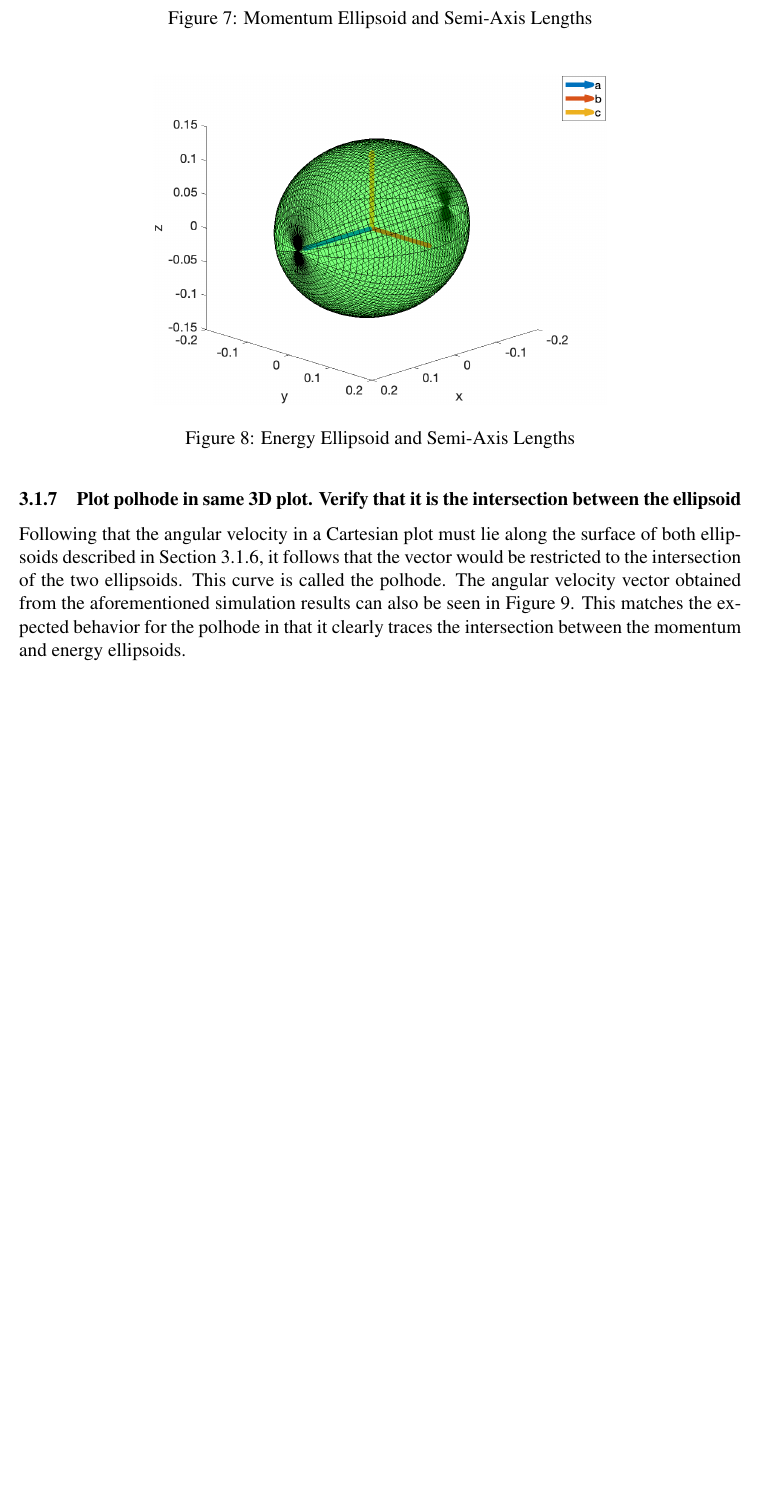
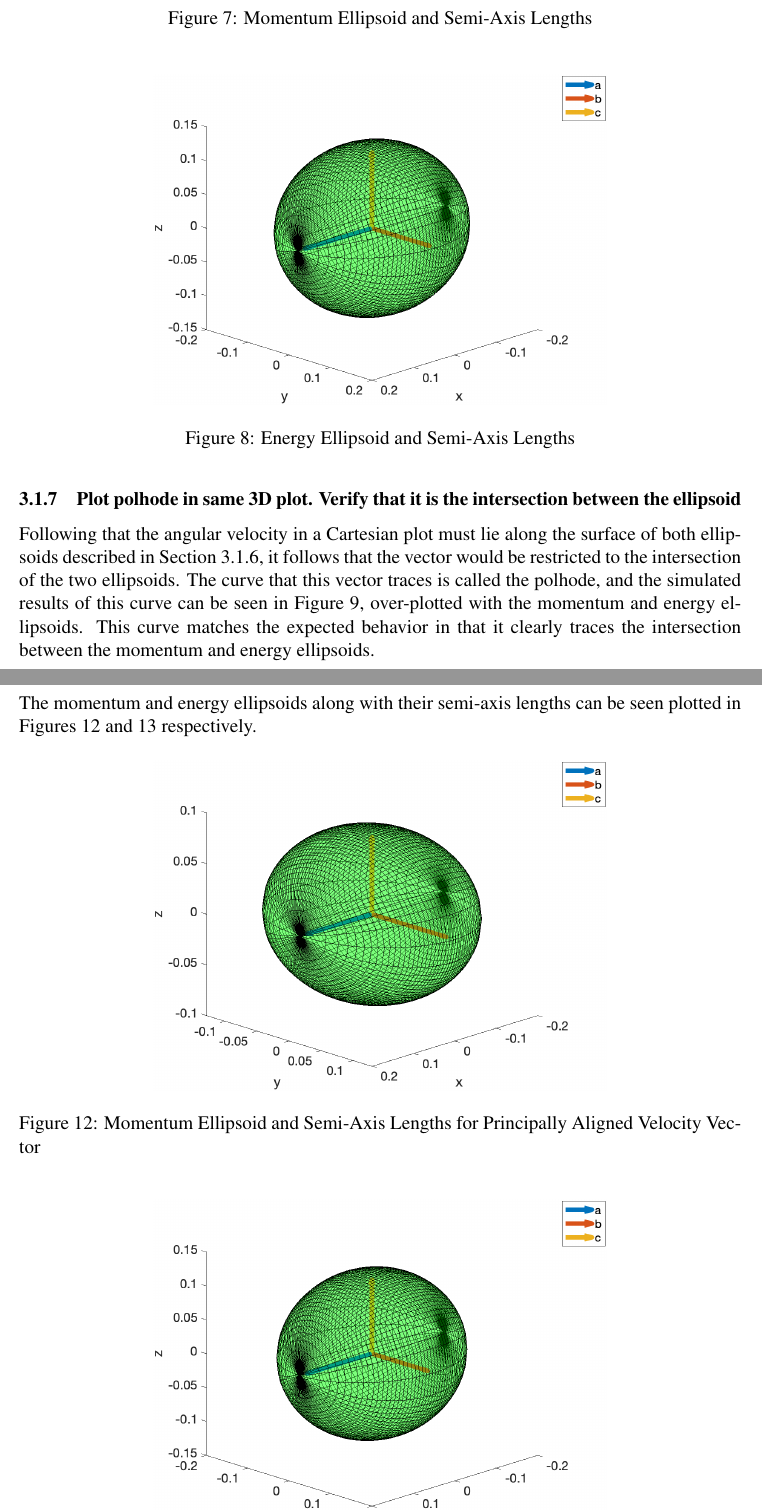
Before and after one commit to riordk626/AA279-Project, a LaTeX document (main.tex, which reads pset2.tex): part of page 20 of 25 before the commit and two parts of pages 20 and 23 of 26 after it, the two joined at a grey line, cut so that both start at the same text, the shorter picture padded with empty space. Compiled offline with pdfLaTeX.

Commit message:
Updates from Overleaf

```diff
--- a/pset2.tex
+++ b/pset2.tex
@@ -137,7 +137,7 @@ By inspection, the form of these equations is that of an ellipsoid. Therefore, i
 
 \subsubsection{Plot polhode in same 3D plot. Verify that it is the intersection between the ellipsoid}
 
-Following that the angular velocity in a Cartesian plot must lie along the surface of both ellipsoids described in Section \ref{sec:ellipsoid_definitions}, it follows that the vector would be restricted to the intersection of the two ellipsoids. This curve is called the polhode. The angular velocity vector obtained from the aforementioned simulation results can also be seen in Figure \ref{fig:ellipsoid_super_plot}. This matches the expected behavior for the polhode in that it clearly traces the intersection between the momentum and energy ellipsoids.
+Following that the angular velocity in a Cartesian plot must lie along the surface of both ellipsoids described in Section \ref{sec:ellipsoid_definitions}, it follows that the vector would be restricted to the intersection of the two ellipsoids. The curve that this vector traces is called the polhode, and the simulated results of this curve can be seen in Figure \ref{fig:ellipsoid_super_plot}, over-plotted with the momentum and energy ellipsoids. This curve matches the expected behavior in that it clearly traces the intersection between the momentum and energy ellipsoids.
 
 \begin{figure}[H]
     \centering
@@ -184,3 +184,9 @@ Now with an initial condition of $\vec{\omega}_0 = \begin{bmatrix}
     \label{fig:sim_omegas_principal}
 \end{figure}
 
+The momentum and energy ellipsoids along with their semi-axis lengths can be seen plotted in Figures \ref{fig:momentum_axis_verification_princ} and \ref{fig:energy_axis_verification_princ} respectively.
+
+\begin{figure}[H]
+    \centering
+    \includegraphics[width = 10cm]{Images/momentum_axes_principal.png}
+    \caption{Momentum Ellipsoid and Semi-Axis Lengths for Principally Aligned Velocity Vector}
```
Also changed, not shown: pset2.tex (12 more changed lines).
